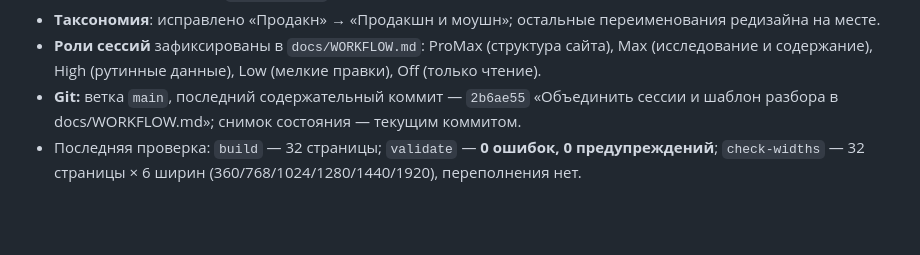
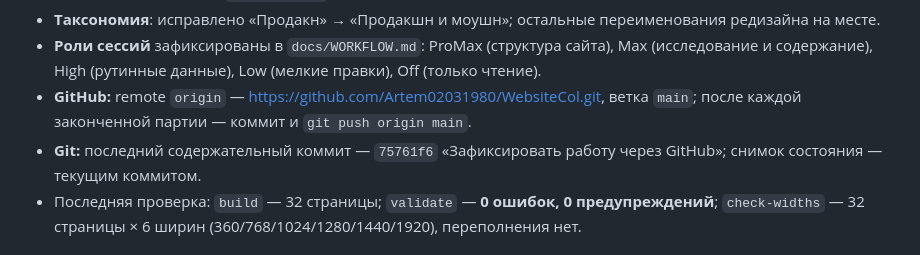
Before and after one commit to Artem02031980/WebsiteCol, a Markdown page: STATE.md, the part around the change. Drawn GitHub-style; blank space fills up the shorter version.

Commit message:
Обновить снимок состояния

```diff
--- a/STATE.md
+++ b/STATE.md
@@ -40,8 +40,10 @@
   редизайна на месте.
 - **Роли сессий** зафиксированы в `docs/WORKFLOW.md`: ProMax (структура сайта), Max (исследование
   и содержание), High (рутинные данные), Low (мелкие правки), Off (только чтение).
-- **Git:** ветка `main`, последний содержательный коммит — `2b6ae55`
-  «Объединить сессии и шаблон разбора в docs/WORKFLOW.md»; снимок состояния — текущим коммитом.
+- **GitHub:** remote `origin` — https://github.com/Artem02031980/WebsiteCol.git, ветка `main`;
+  после каждой законченной партии — коммит и `git push origin main`.
+- **Git:** последний содержательный коммит — `75761f6` «Зафиксировать работу через GitHub»;
+  снимок состояния — текущим коммитом.
 - Последняя проверка: `build` — 32 страницы; `validate` — **0 ошибок, 0 предупреждений**;
   `check-widths` — 32 страницы × 6 ширин (360/768/1024/1280/1440/1920), переполнения нет.
 
```
